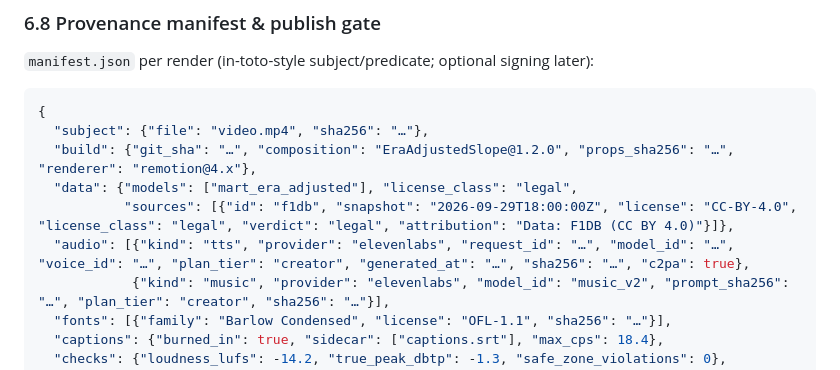
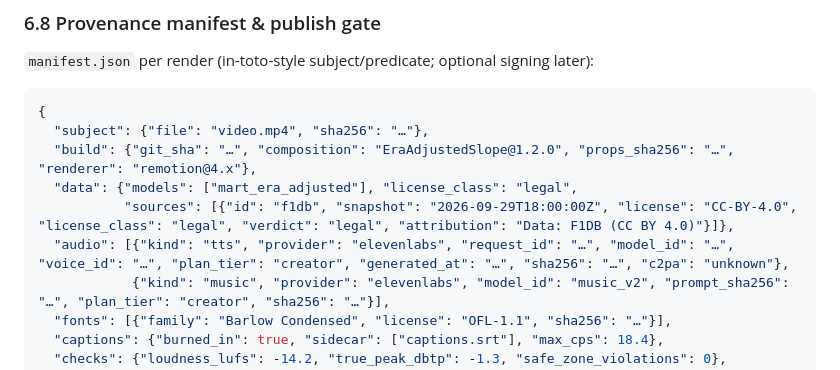
Before and after one commit to xkazm04/stat-reel, a Markdown page: DESIGN.md, the part around the change. GitHub-like rendering.

Commit message:
docs(design): the manifest sketch shows c2pa as the three-valued enum, not a boolean
A boolean collapses detected / not detected / not checked; the schema
(AudioAssetSchema.c2pa) and ADR 003 already keep them apart and the
pipeline writes 'unknown' because provider marks may not survive AAC
re-encode. The sketch still showed true, which invites a consumer that
reads a mark as a claim about the whole asset.

Co-Authored-By: Claude Sonnet 5.5 <noreply@anthropic.com>

```diff
--- a/DESIGN.md
+++ b/DESIGN.md
@@ -418,7 +418,7 @@ labelled empty state (ADR 005's real-data-only rule).
   "build": {"git_sha": "…", "composition": "EraAdjustedSlope@1.2.0", "props_sha256": "…", "renderer": "remotion@4.x"},
   "data": {"models": ["mart_era_adjusted"], "license_class": "legal",
            "sources": [{"id": "f1db", "snapshot": "2026-09-29T18:00:00Z", "license": "CC-BY-4.0", "license_class": "legal", "verdict": "legal", "attribution": "Data: F1DB (CC BY 4.0)"}]},
-  "audio": [{"kind": "tts", "provider": "elevenlabs", "request_id": "…", "model_id": "…", "voice_id": "…", "plan_tier": "creator", "generated_at": "…", "sha256": "…", "c2pa": true},
+  "audio": [{"kind": "tts", "provider": "elevenlabs", "request_id": "…", "model_id": "…", "voice_id": "…", "plan_tier": "creator", "generated_at": "…", "sha256": "…", "c2pa": "unknown"},
             {"kind": "music", "provider": "elevenlabs", "model_id": "music_v2", "prompt_sha256": "…", "plan_tier": "creator", "sha256": "…"}],
   "fonts": [{"family": "Barlow Condensed", "license": "OFL-1.1", "sha256": "…"}],
   "captions": {"burned_in": true, "sidecar": ["captions.srt"], "max_cps": 18.4},
```
